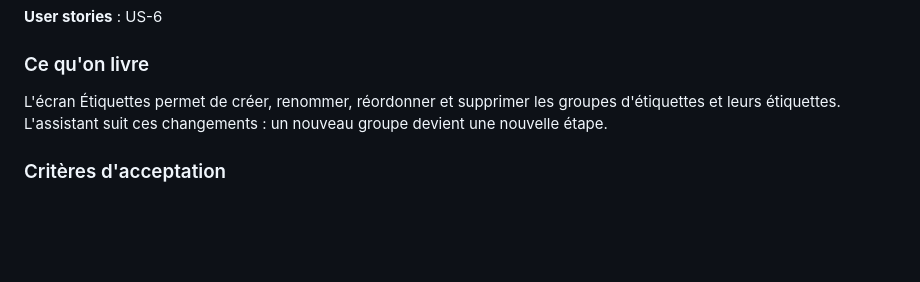
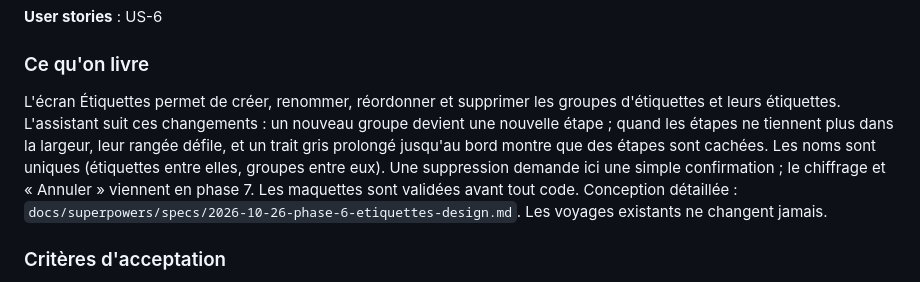
Before and after one commit to Tux69140/baluchon, a Markdown page: docs/PLAN.md, the part around the change. Rendered like a GitHub page; blank space fills up the shorter version.

```diff
--- a/docs/PLAN.md
+++ b/docs/PLAN.md
@@ -175,7 +175,7 @@ Un bouton menu (accueil, Réglages, Bibliothèque) ouvre Mes voyages, Nouveau vo
 
 ### Ce qu'on livre
 
-L'écran Étiquettes permet de créer, renommer, réordonner et supprimer les groupes d'étiquettes et leurs étiquettes. L'assistant suit ces changements : un nouveau groupe devient une nouvelle étape.
+L'écran Étiquettes permet de créer, renommer, réordonner et supprimer les groupes d'étiquettes et leurs étiquettes. L'assistant suit ces changements : un nouveau groupe devient une nouvelle étape ; quand les étapes ne tiennent plus dans la largeur, leur rangée défile, et un trait gris prolongé jusqu'au bord montre que des étapes sont cachées. Les noms sont uniques (étiquettes entre elles, groupes entre eux). Une suppression demande ici une simple confirmation ; le chiffrage et « Annuler » viennent en phase 7. Les maquettes sont validées avant tout code. Conception détaillée : `docs/superpowers/specs/2026-10-26-phase-6-etiquettes-design.md`. Les voyages existants ne changent jamais.
 
 ### Critères d'acceptation
 
```
Also changed, not shown: docs/PRD.md (+1 -0 lines), 1 other file.
